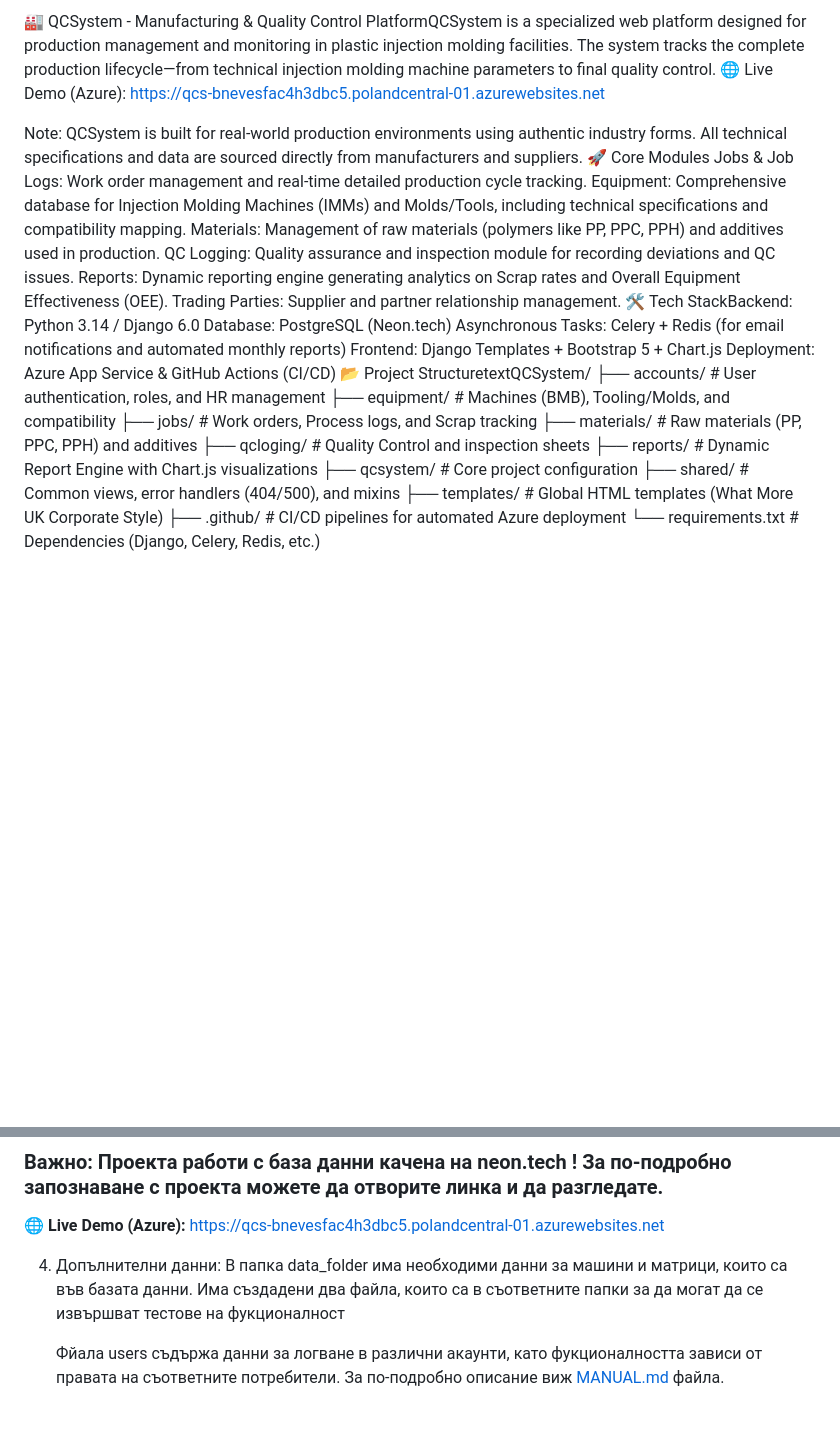
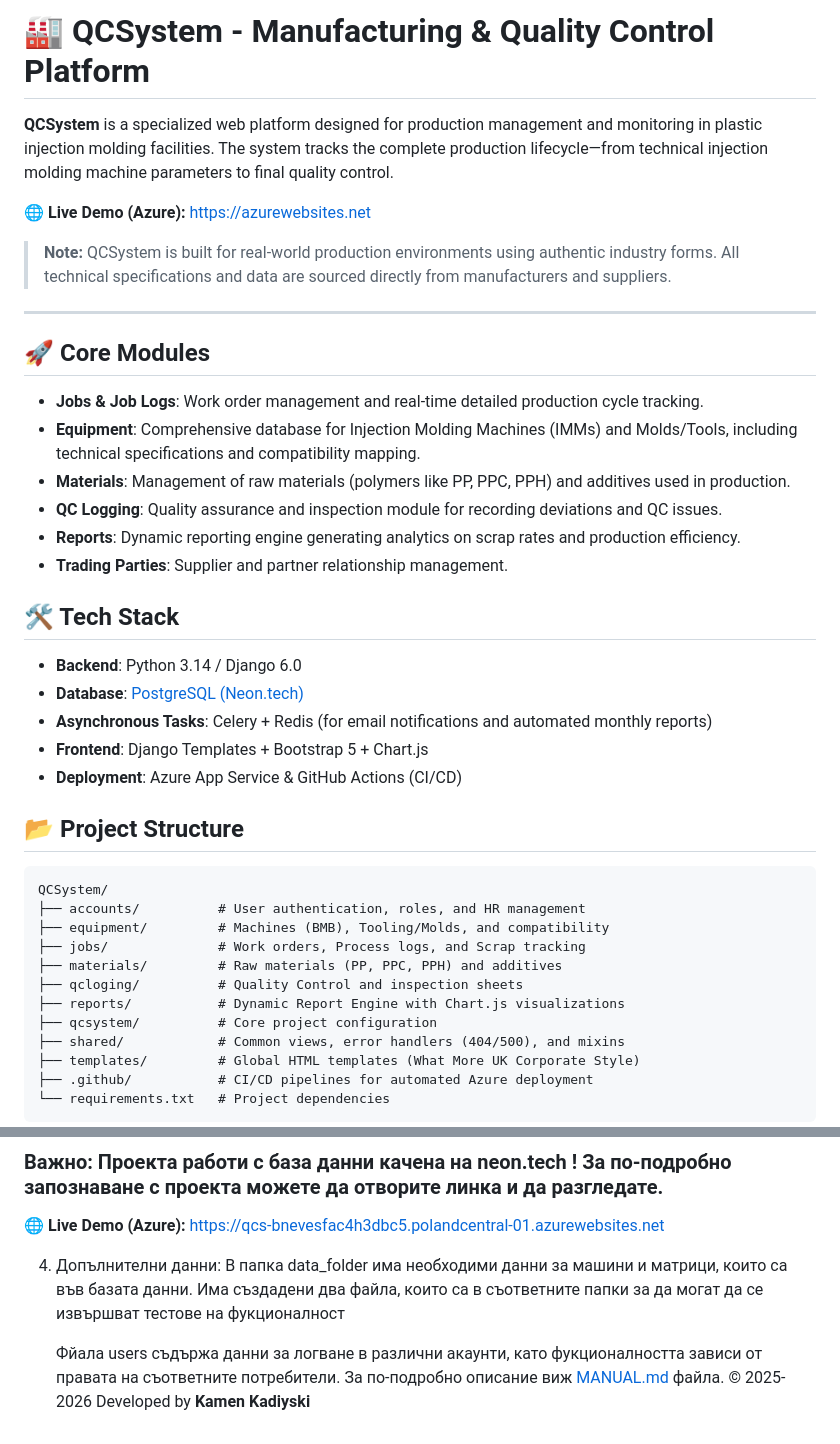
Before and after one commit to KamenKadiyski/QCS, a Markdown page: README.md, 2 parts joined by grey strips. Drawn GitHub-style; blank space fills up the shorter version.

Commit message:
Refactor README for improved clarity and structure
Updated README.md to enhance formatting and structure, including core modules, tech stack, project structure, and architecture flow.

````diff
--- a/README.md
+++ b/README.md
@@ -1,20 +1,34 @@
-🏭 QCSystem - Manufacturing & Quality Control PlatformQCSystem is a specialized web platform designed for production management and monitoring in plastic injection molding facilities. The system tracks the complete production lifecycle—from technical injection molding machine parameters to final quality control.
-🌐 Live Demo (Azure): https://qcs-bnevesfac4h3dbc5.polandcentral-01.azurewebsites.net
+# 🏭 QCSystem - Manufacturing & Quality Control Platform
 
-Note: QCSystem is built for real-world production environments using authentic industry forms. All technical specifications and data are sourced directly from manufacturers and suppliers.
-🚀 Core Modules
-Jobs & Job Logs: Work order management and real-time detailed production cycle tracking.
-Equipment: Comprehensive database for Injection Molding Machines (IMMs) and Molds/Tools, including technical specifications and compatibility mapping.
-Materials: Management of raw materials (polymers like PP, PPC, PPH) and additives used in production.
-QC Logging: Quality assurance and inspection module for recording deviations and QC issues.
-Reports: Dynamic reporting engine generating analytics on Scrap rates and Overall Equipment Effectiveness (OEE).
-Trading Parties: Supplier and partner relationship management.
-🛠 Tech StackBackend: Python 3.14 / Django 6.0
-Database: PostgreSQL (Neon.tech)
-Asynchronous Tasks: Celery + Redis (for email notifications and automated monthly reports)
-Frontend: Django Templates + Bootstrap 5 + Chart.js
-Deployment: Azure App Service & GitHub Actions (CI/CD)
-📂 Project StructuretextQCSystem/
+**QCSystem** is a specialized web platform designed for production management and monitoring in plastic injection molding facilities. The system tracks the complete production lifecycle—from technical injection molding machine parameters to final quality control.
+
+🌐 **Live Demo (Azure):** [https://azurewebsites.net](https://azurewebsites.net)
+
+> **Note:** QCSystem is built for real-world production environments using authentic industry forms. All technical specifications and data are sourced directly from manufacturers and suppliers.
+
+---
+
+## 🚀 Core Modules
+
+*   **Jobs & Job Logs**: Work order management and real-time detailed production cycle tracking.
+*   **Equipment**: Comprehensive database for Injection Molding Machines (IMMs) and Molds/Tools, including technical specifications and compatibility mapping.
+*   **Materials**: Management of raw materials (polymers like PP, PPC, PPH) and additives used in production.
+*   **QC Logging**: Quality assurance and inspection module for recording deviations and QC issues.
+*   **Reports**: Dynamic reporting engine generating analytics on scrap rates and production efficiency.
+*   **Trading Parties**: Supplier and partner relationship management.
+
+## 🛠 Tech Stack
+
+*   **Backend**: Python 3.14 / Django 6.0
+*   **Database**: [PostgreSQL (Neon.tech)](https://neon.tech)
+*   **Asynchronous Tasks**: Celery + Redis (for email notifications and automated monthly reports)
+*   **Frontend**: Django Templates + Bootstrap 5 + Chart.js
+*   **Deployment**: Azure App Service & GitHub Actions (CI/CD)
+
+## 📂 Project Structure
+
+```text
+QCSystem/
 ├── accounts/          # User authentication, roles, and HR management
 ├── equipment/         # Machines (BMB), Tooling/Molds, and compatibility
 ├── jobs/              # Work orders, Process logs, and Scrap tracking
@@ -25,5 +39,6 @@ Deployment: Azure App Service & GitHub Actions (CI/CD)
 ├── shared/            # Common views, error handlers (404/500), and mixins
 ├── templates/         # Global HTML templates (What More UK Corporate Style)
 ├── .github/           # CI/CD pipelines for automated Azure deployment
-└── requirements.txt   # Dependencies (Django, Celery, Redis, etc.)
+└── requirements.txt   # Project dependencies
+```
 
@@ -121,3 +150,4 @@ graph TD
 
     Фйала users съдържа данни за логване в различни акаунти, като фукционалността зависи от правата на съответните потребители.
     За по-подробно описание виж [MANUAL.md](MANUAL.md) файла.
+© 2025-2026 Developed by **Kamen Kadiyski**
````
Also changed, not shown: other parts of README.md (+14 -0 lines).
